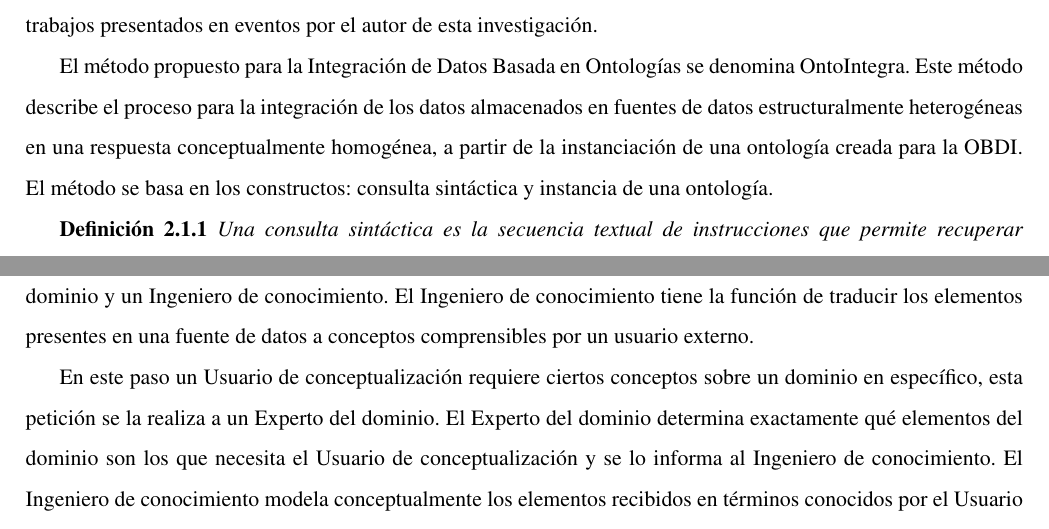
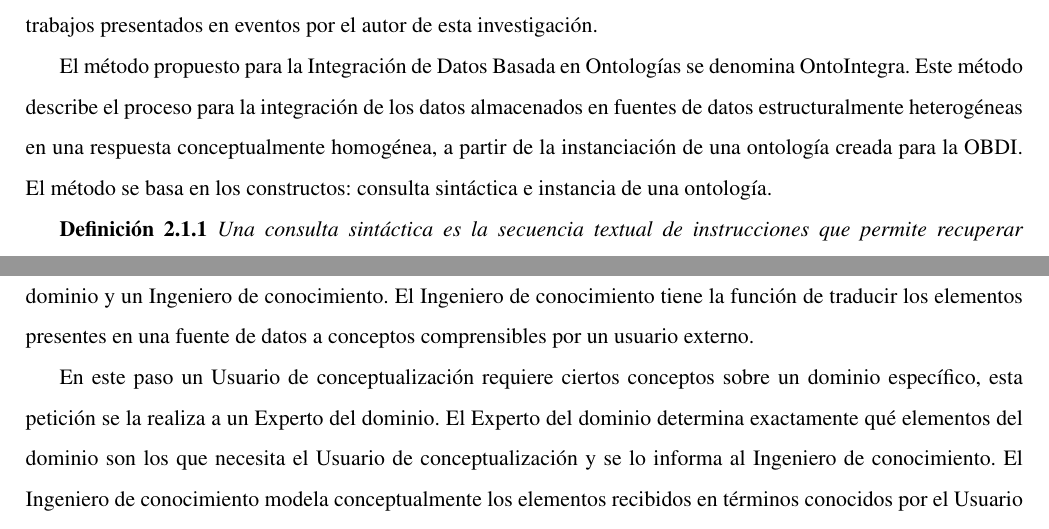
Before and after one commit to ltmartin/mscthesis, a LaTeX thesis (tesis.tex, which reads capitulo2.tex): two parts of pages 27 and 29 of 58, joined at a grey line, cut so that both start at the same text. Compiled offline with pdfLaTeX.

Commit message:
Corregidos errores detectados por Yanio. Me falta revisar los de la página 26 y aclarar el comentario de la página 24.

```diff
--- a/capitulo2.tex
+++ b/capitulo2.tex
@@ -20,7 +20,7 @@ Las ciencias del diseño crean y evalúan artefactos orientados a mejorar y ente
 La presente investigación fue desarrollada según el proceso definido por \cite{Peffers2006} para las investigaciones en ciencias del diseño. Este proceso propone seis actividades secuenciales: identificación del problema y motivación, objetivos de la solución, diseño y desarrollo, demostración, evaluación y comunicación. Los resultados de la primera y segunda actividad fueron expresados en la introducción de este documento. El diseño y desarrollo incluye determinar las funcionalidades deseadas del artefacto y su arquitectura para luego crear el artefacto en cuestión. Los elementos esenciales que debe poseer una aplicación informática para el OBDA/OBDI fueron sintetizados en el subepígrafe \ref{Acceso e Integración de Datos Basado en Ontologías}. Los artefactos
 creados serán descritos en los epígrafes siguientes, mientras que la demostración de su eficacia en la solución del problema, así como la observación y medición de su desempeño relativos a las actividades cuatro y cinco del proceso serán expuestas en el Capítulo \ref{Capítulo 3}. Como evidencia de la comunicación a otros investigadores del problema abordado en la investigación y su relevancia, el artefacto creado, su utilidad y su efectividad, se encuentran artículos publicados en revistas y trabajos presentados en eventos por el autor de esta investigación.
 
-El método propuesto para la Integración de Datos Basada en Ontologías se denomina OntoIntegra. Este método describe el proceso para la integración de los datos almacenados en fuentes de datos estructuralmente heterogéneas en una respuesta conceptualmente homogénea, a partir de la instanciación de una ontología creada para la OBDI. El método se basa en los constructos: consulta sintáctica y instancia de una ontología.
+El método propuesto para la Integración de Datos Basada en Ontologías se denomina OntoIntegra. Este método describe el proceso para la integración de los datos almacenados en fuentes de datos estructuralmente heterogéneas en una respuesta conceptualmente homogénea, a partir de la instanciación de una ontología creada para la OBDI. El método se basa en los constructos: consulta sintáctica e instancia de una ontología.
 
 \textbf{Definición 2.1.1} \textit{Una consulta sintáctica es la secuencia textual de instrucciones que permite recuperar información almacenada en al menos una fuente de datos.}
 
@@ -57,7 +57,7 @@ Cada vez son más los servicios que se publican en la Web usando la ``Transferen
 
 El análisis semántico de la información almacenada en cada fuente de datos pretende determinar los conceptos contenidos en las mismas cuyos datos asociados se desean recuperar. En este paso interviene un Experto del dominio y un Ingeniero de conocimiento. El Ingeniero de conocimiento tiene la función de traducir los elementos presentes en una fuente de datos a conceptos comprensibles por un usuario externo.
 
-En este paso un Usuario de conceptualización requiere ciertos conceptos sobre un dominio en específico, esta petición se la realiza a un Experto del dominio. El Experto del dominio determina exactamente qué elementos del dominio son los que necesita el Usuario de conceptualización y se lo informa al Ingeniero de conocimiento. El Ingeniero de conocimiento modela conceptualmente los elementos recibidos en términos conocidos por el Usuario de conceptualización y retorna la conceptualización elaborada. Este proceso se ilustra en la figura \ref{fig: conceptsExtraction}.
+En este paso un Usuario de conceptualización requiere ciertos conceptos sobre un dominio específico, esta petición se la realiza a un Experto del dominio. El Experto del dominio determina exactamente qué elementos del dominio son los que necesita el Usuario de conceptualización y se lo informa al Ingeniero de conocimiento. El Ingeniero de conocimiento modela conceptualmente los elementos recibidos en términos conocidos por el Usuario de conceptualización y retorna la conceptualización elaborada. Este proceso se ilustra en la figura \ref{fig: conceptsExtraction}.
 
 
 \textbf{Proceso de desarrollo de la ontología según la metodología METHONTOLOGY}
```
